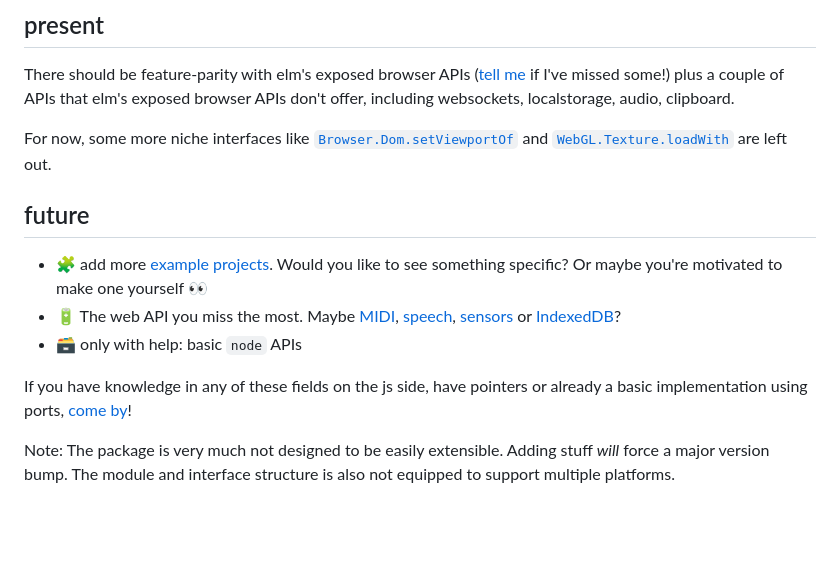
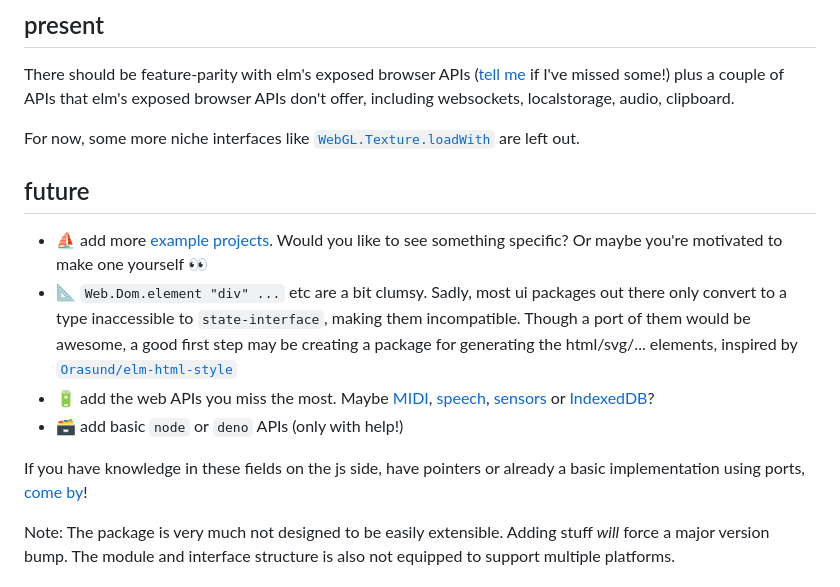
Before and after one commit to lue-bird/elm-state-interface, a Markdown page: README.md, the part around the change. Drawn GitHub-style; blank space fills up the shorter version.

Commit message:
section future update

```diff
--- a/README.md
+++ b/README.md
@@ -586,15 +586,16 @@ Instead, the goal of this package is to publish more browser APIs like gamepads
 
 There should be feature-parity with elm's exposed browser APIs ([tell me](https://github.com/lue-bird/elm-state-interface/issues/new) if I've missed some!) plus a couple of APIs that elm's exposed browser APIs don't offer, including websockets, localstorage, audio, clipboard.
 
-For now, some more niche interfaces like [`Browser.Dom.setViewportOf`](https://dark.elm.dmy.fr/packages/elm/browser/latest/Browser-Dom#setViewportOf) and [`WebGL.Texture.loadWith`](https://dark.elm.dmy.fr/packages/elm-explorations/webgl/latest/WebGL-Texture#loadWith) are left out.
+For now, some more niche interfaces like [`WebGL.Texture.loadWith`](https://dark.elm.dmy.fr/packages/elm-explorations/webgl/latest/WebGL-Texture#loadWith) are left out.
 
 ## future
 
-  - 🧩 add more [example projects](https://github.com/lue-bird/elm-state-interface/tree/main/example). Would you like to see something specific? Or maybe you're motivated to make one yourself 👀
-  - 🔋 The web API you miss the most. Maybe [MIDI](https://developer.mozilla.org/en-US/docs/Web/API/Web_MIDI_API), [speech](https://developer.mozilla.org/en-US/docs/Web/API/Web_Speech_API), [sensors](https://developer.mozilla.org/en-US/docs/Web/API/Sensor_APIs) or [IndexedDB](https://developer.mozilla.org/en-US/docs/Web/API/IndexedDB_API)?
-  - 🗃️ only with help: basic `node` APIs
+  - ⛵ add more [example projects](https://github.com/lue-bird/elm-state-interface/tree/main/example). Would you like to see something specific? Or maybe you're motivated to make one yourself 👀
+  - 📐 `Web.Dom.element "div" ...` etc are a bit clumsy. Sadly, most ui packages out there only convert to a type inaccessible to `state-interface`, making them incompatible. Though a port of them would be awesome, a good first step may be creating a package for generating the html/svg/... elements, inspired by [`Orasund/elm-html-style`](https://dark.elm.dmy.fr/packages/Orasund/elm-html-style/latest/)
+  - 🔋 add the web APIs you miss the most. Maybe [MIDI](https://developer.mozilla.org/en-US/docs/Web/API/Web_MIDI_API), [speech](https://developer.mozilla.org/en-US/docs/Web/API/Web_Speech_API), [sensors](https://developer.mozilla.org/en-US/docs/Web/API/Sensor_APIs) or [IndexedDB](https://developer.mozilla.org/en-US/docs/Web/API/IndexedDB_API)?
+  - 🗃️ add basic `node` or `deno` APIs (only with help!)
 
-If you have knowledge in any of these fields on the js side, have pointers or already
+If you have knowledge in these fields on the js side, have pointers or already
 a basic implementation using ports, [come by](https://github.com/lue-bird/elm-state-interface/discussions/new/choose)!
 
 Note: The package is very much not designed to be easily extensible.
```
